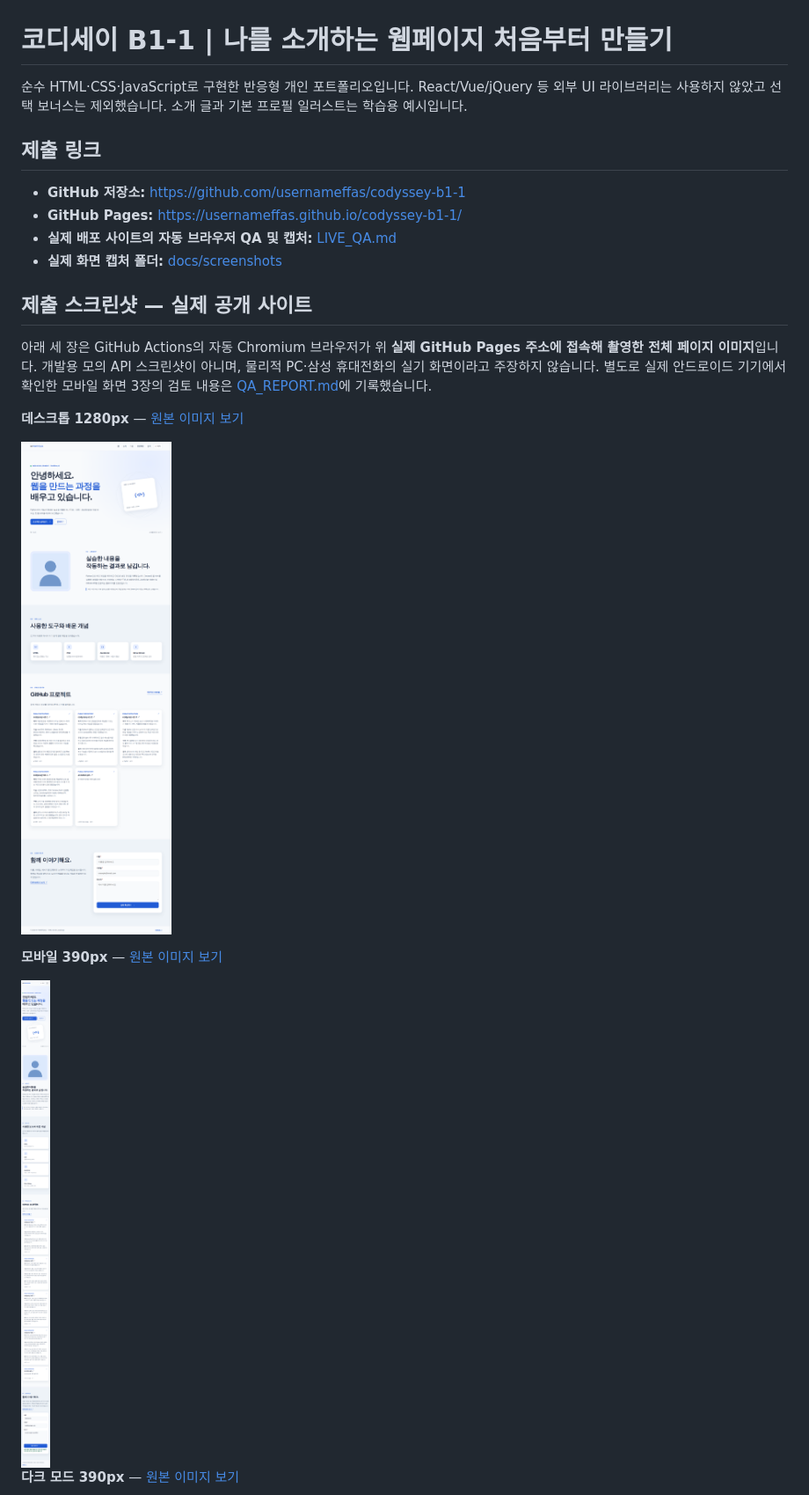
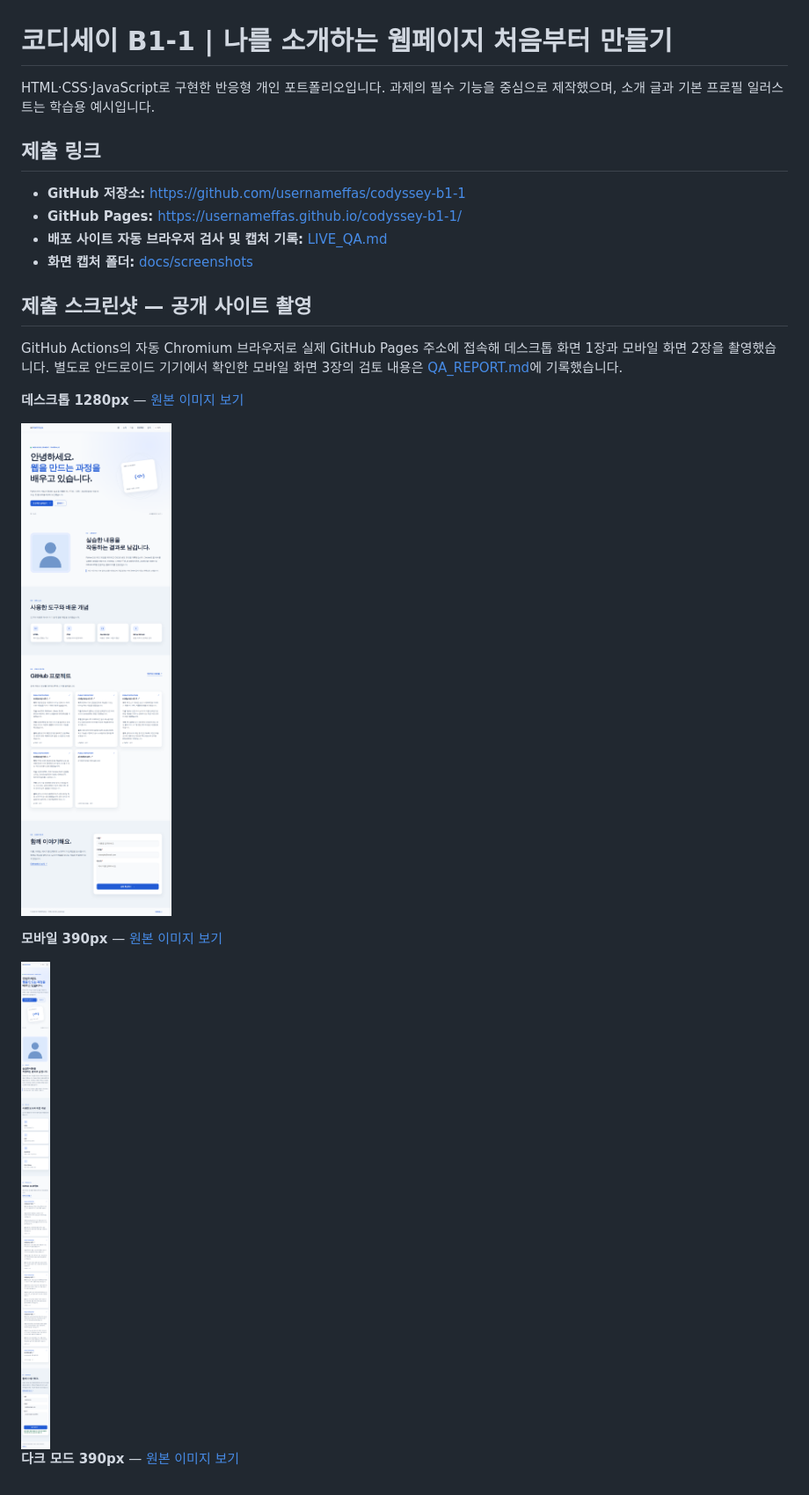
Before and after one commit to usernameffas/codyssey-b1-1, a Markdown page: README.md, the part around one of its changes. Shown at 88% size. Rendered like a GitHub page.

```diff
--- a/README.md
+++ b/README.md
@@ -1,17 +1,17 @@
 # 코디세이 B1-1 | 나를 소개하는 웹페이지 처음부터 만들기
 
-순수 HTML·CSS·JavaScript로 구현한 반응형 개인 포트폴리오입니다. React/Vue/jQuery 등 외부 UI 라이브러리는 사용하지 않았고 선택 보너스는 제외했습니다. 소개 글과 기본 프로필 일러스트는 학습용 예시입니다.
+HTML·CSS·JavaScript로 구현한 반응형 개인 포트폴리오입니다. 과제의 필수 기능을 중심으로 제작했으며, 소개 글과 기본 프로필 일러스트는 학습용 예시입니다.
 
 ## 제출 링크
 
 - **GitHub 저장소:** https://github.com/usernameffas/codyssey-b1-1
 - **GitHub Pages:** https://usernameffas.github.io/codyssey-b1-1/
-- **실제 배포 사이트의 자동 브라우저 QA 및 캡처:** [LIVE_QA.md](docs/screenshots/LIVE_QA.md)
-- **실제 화면 캡처 폴더:** [docs/screenshots](docs/screenshots/)
+- **배포 사이트 자동 브라우저 검사 및 캡처 기록:** [LIVE_QA.md](docs/screenshots/LIVE_QA.md)
+- **화면 캡처 폴더:** [docs/screenshots](docs/screenshots/)
 
-## 제출 스크린샷 — 실제 공개 사이트
+## 제출 스크린샷 — 공개 사이트 촬영
 
-아래 세 장은 GitHub Actions의 자동 Chromium 브라우저가 위 **실제 GitHub Pages 주소에 접속해 촬영한 전체 페이지 이미지**입니다. 개발용 모의 API 스크린샷이 아니며, 물리적 PC·삼성 휴대전화의 실기 화면이라고 주장하지 않습니다. 별도로 실제 안드로이드 기기에서 확인한 모바일 화면 3장의 검토 내용은 [QA_REPORT.md](QA_REPORT.md)에 기록했습니다.
+GitHub Actions의 자동 Chromium 브라우저로 실제 GitHub Pages 주소에 접속해 데스크톱 화면 1장과 모바일 화면 2장을 촬영했습니다. 별도로 안드로이드 기기에서 확인한 모바일 화면 3장의 검토 내용은 [QA_REPORT.md](QA_REPORT.md)에 기록했습니다.
 
 **데스크톱 1280px** — [원본 이미지 보기](docs/screenshots/desktop.png)
 
```
Also changed, not shown: other parts of README.md (+13 -11 lines).
